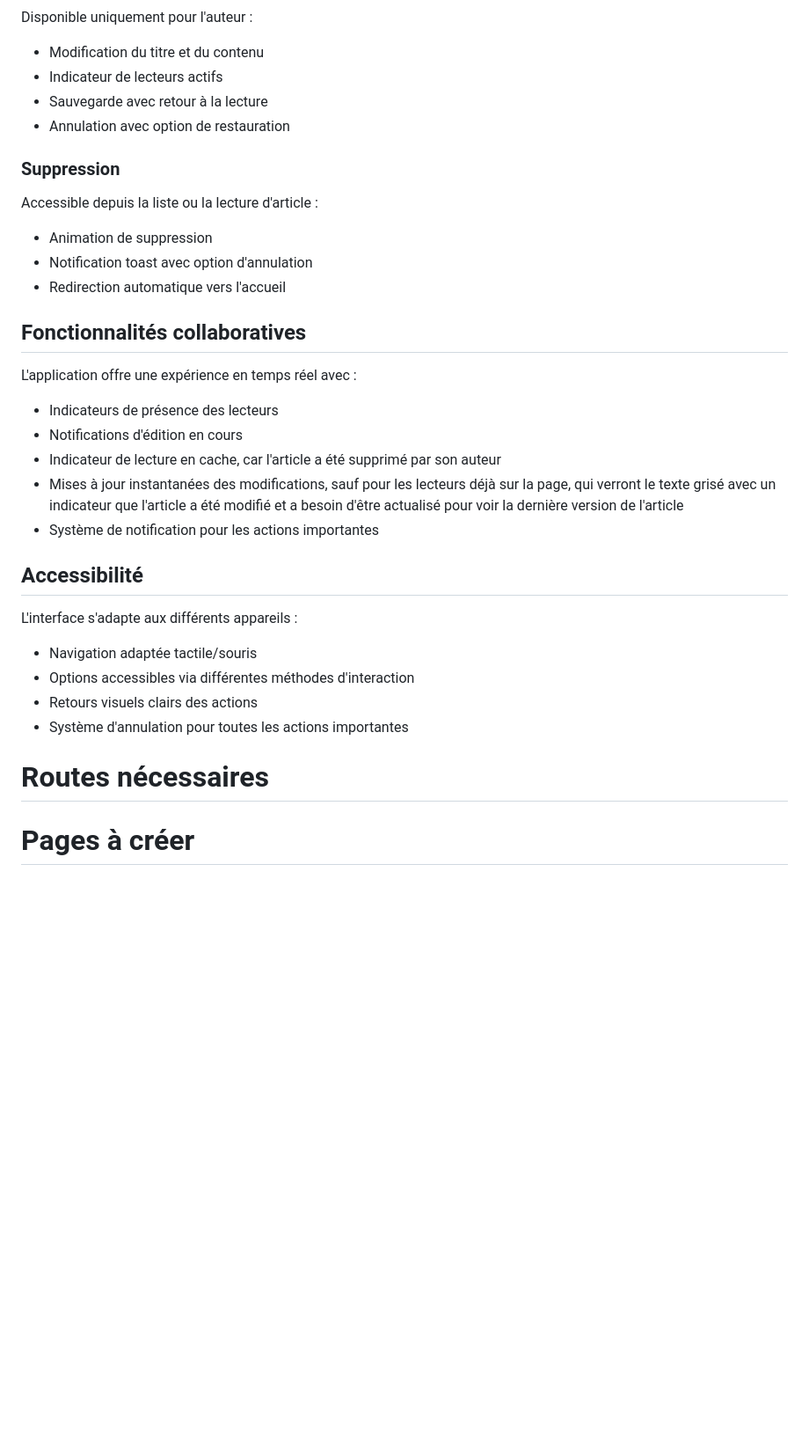
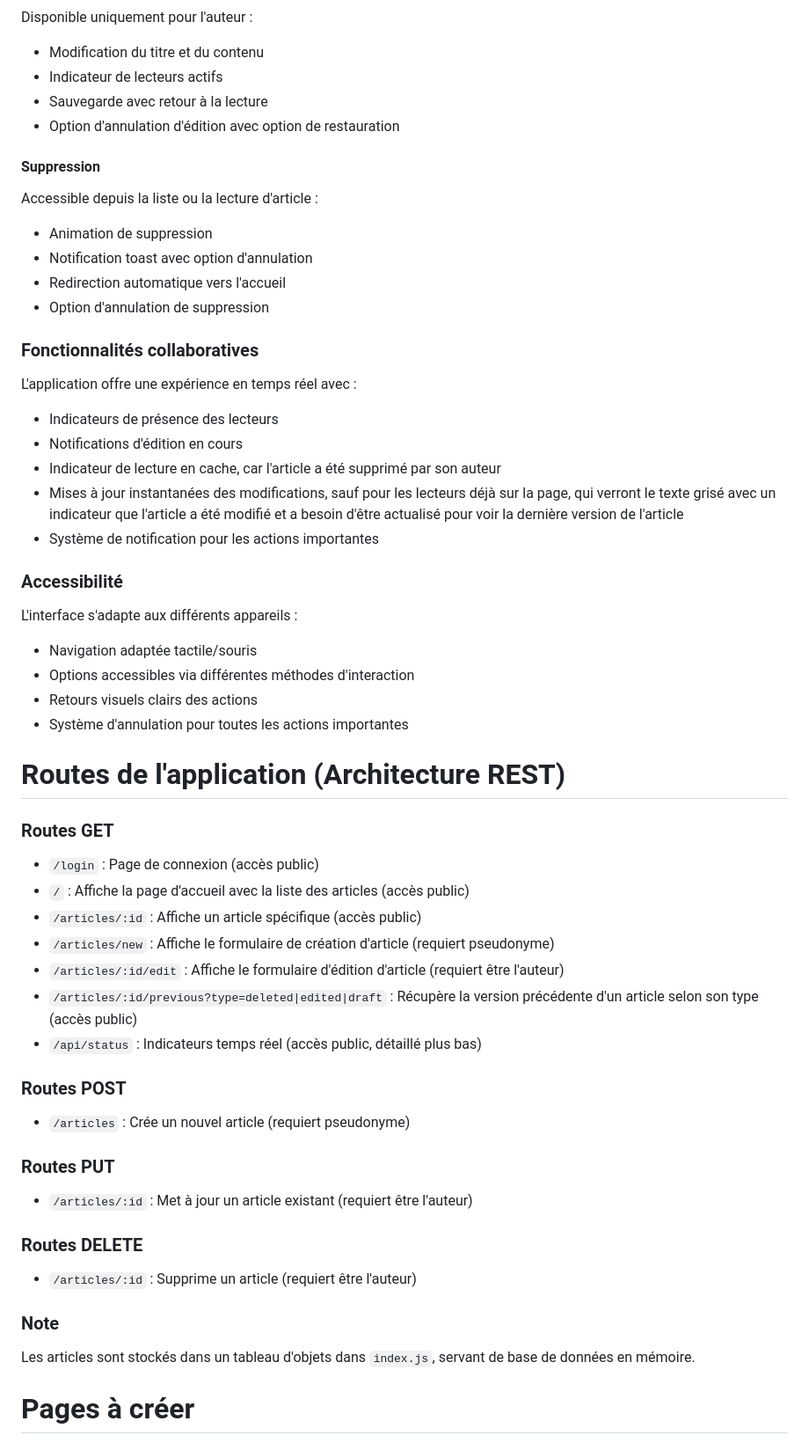
Before and after one commit to nicolasmbronner/blog-web-app-v2, a Markdown page: NOTES.md, the part around one of its changes. Shown at 88% size. Drawn GitHub-style; blank space fills up the shorter version.

```diff
--- a/NOTES.md
+++ b/NOTES.md
@@ -56,15 +56,16 @@ Disponible uniquement pour l'auteur :
 - Modification du titre et du contenu
 - Indicateur de lecteurs actifs
 - Sauvegarde avec retour à la lecture
-- Annulation avec option de restauration
+- Option d'annulation d'édition avec option de restauration
 
-### Suppression
+#### Suppression
 Accessible depuis la liste ou la lecture d'article :
 - Animation de suppression
 - Notification toast avec option d'annulation
 - Redirection automatique vers l'accueil
+- Option d'annulation de suppression
 
-## Fonctionnalités collaboratives
+### Fonctionnalités collaboratives
 L'application offre une expérience en temps réel avec :
 - Indicateurs de présence des lecteurs
 - Notifications d'édition en cours
@@ -72,13 +73,33 @@ L'application offre une expérience en temps réel avec :
 - Mises à jour instantanées des modifications, sauf pour les lecteurs déjà sur la page, qui verront le texte grisé avec un indicateur que l'article a été modifié et a besoin d'être actualisé pour voir la dernière version de l'article
 - Système de notification pour les actions importantes
 
-## Accessibilité
+### Accessibilité
 L'interface s'adapte aux différents appareils :
 - Navigation adaptée tactile/souris
 - Options accessibles via différentes méthodes d'interaction
 - Retours visuels clairs des actions
 - Système d'annulation pour toutes les actions importantes
 
-# Routes nécessaires
+# Routes de l'application (Architecture REST)
+### Routes GET
+  - `/login` : Page de connexion (accès public)
+  - `/` : Affiche la page d'accueil avec la liste des articles (accès public)
+  - `/articles/:id` : Affiche un article spécifique (accès public)
+  - `/articles/new` : Affiche le formulaire de création d'article (requiert pseudonyme)
+  - `/articles/:id/edit` : Affiche le formulaire d'édition d'article (requiert être l'auteur)
+  - `/articles/:id/previous?type=deleted|edited|draft` : Récupère la version précédente d'un article selon son type (accès public)
+  - `/api/status` : Indicateurs temps réel (accès public, détaillé plus bas)
+
+### Routes POST
+- `/articles` : Crée un nouvel article (requiert pseudonyme)
+
+### Routes PUT
+- `/articles/:id` : Met à jour un article existant (requiert être l'auteur)
+
+### Routes DELETE
+- `/articles/:id` : Supprime un article (requiert être l'auteur)
+
+### Note
+Les articles sont stockés dans un tableau d'objets dans `index.js`, servant de base de données en mémoire.
 
 # Pages à créer
```
Also changed, not shown: other parts of NOTES.md (+44 -14 lines).
